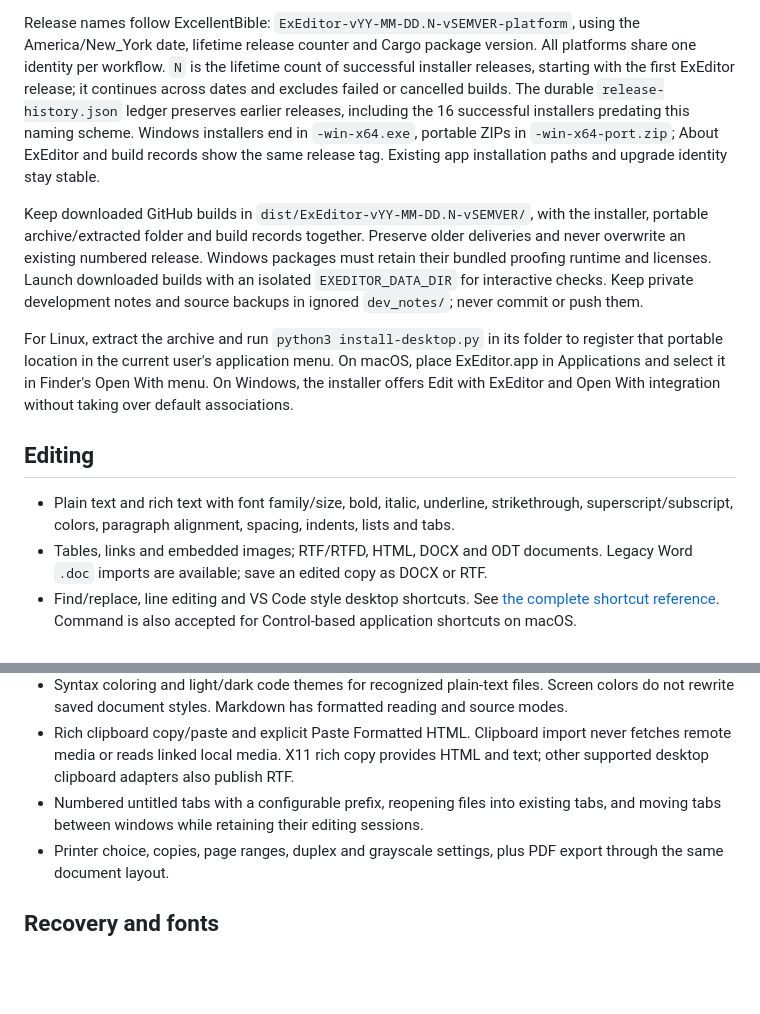
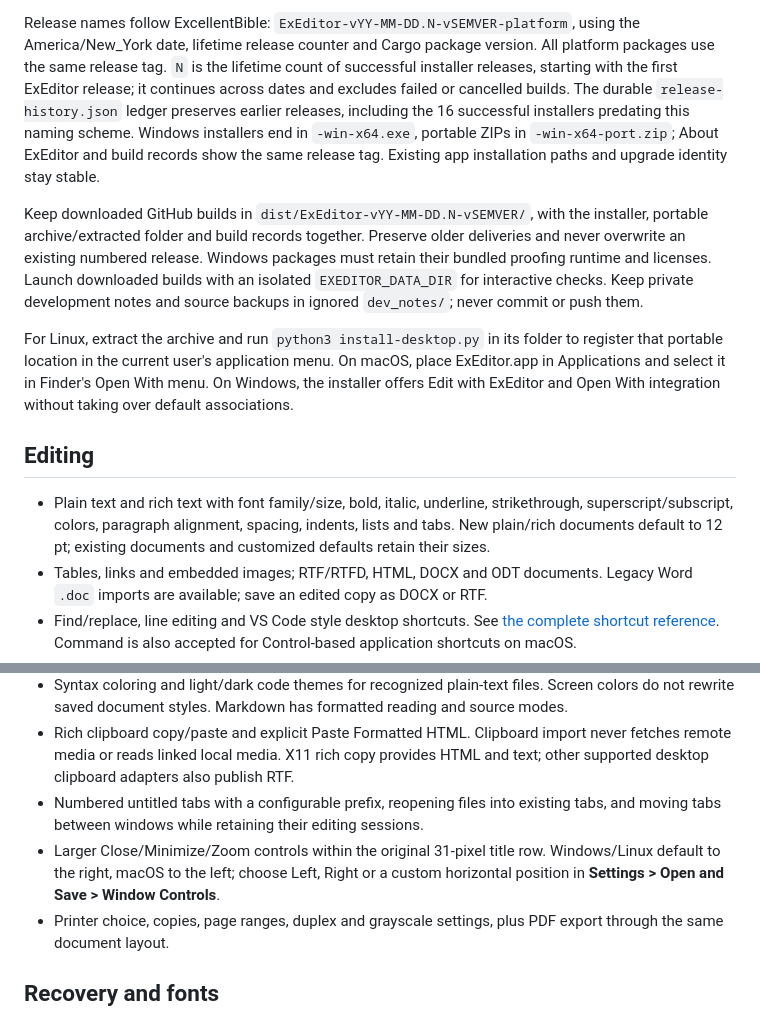
Before and after one commit to abelokoj/ExEditor, a Markdown page: README.md, 2 parts joined by grey strips. Rendered like a GitHub page; blank space fills up the shorter version.

```diff
--- a/README.md
+++ b/README.md
@@ -18,5 +20,5 @@ Download artifacts from a successful run. Windows includes an installer and a po
 
-Release names follow ExcellentBible: `ExEditor-vYY-MM-DD.N-vSEMVER-platform`, using the America/New_York date, lifetime release counter and Cargo package version. All platforms share one identity per workflow. `N` is the lifetime count of successful installer releases, starting with the first ExEditor release; it continues across dates and excludes failed or cancelled builds. The durable `release-history.json` ledger preserves earlier releases, including the 16 successful installers predating this naming scheme. Windows installers end in `-win-x64.exe`, portable ZIPs in `-win-x64-port.zip`; About ExEditor and build records show the same release tag. Existing app installation paths and upgrade identity stay stable.
+Release names follow ExcellentBible: `ExEditor-vYY-MM-DD.N-vSEMVER-platform`, using the America/New_York date, lifetime release counter and Cargo package version. All platform packages use the same release tag. `N` is the lifetime count of successful installer releases, starting with the first ExEditor release; it continues across dates and excludes failed or cancelled builds. The durable `release-history.json` ledger preserves earlier releases, including the 16 successful installers predating this naming scheme. Windows installers end in `-win-x64.exe`, portable ZIPs in `-win-x64-port.zip`; About ExEditor and build records show the same release tag. Existing app installation paths and upgrade identity stay stable.
 
 Keep downloaded GitHub builds in `dist/ExEditor-vYY-MM-DD.N-vSEMVER/`, with the installer, portable archive/extracted folder and build records together. Preserve older deliveries and never overwrite an existing numbered release. Windows packages must retain their bundled proofing runtime and licenses. Launch downloaded builds with an isolated `EXEDITOR_DATA_DIR` for interactive checks. Keep private development notes and source backups in ignored `dev_notes/`; never commit or push them.
 
@@ -24,13 +26,14 @@ For Linux, extract the archive and run `python3 install-desktop.py` in its folde
 
 ## Editing
 
-- Plain text and rich text with font family/size, bold, italic, underline, strikethrough, superscript/subscript, colors, paragraph alignment, spacing, indents, lists and tabs.
+- Plain text and rich text with font family/size, bold, italic, underline, strikethrough, superscript/subscript, colors, paragraph alignment, spacing, indents, lists and tabs. New plain/rich documents default to 12 pt; existing documents and customized defaults retain their sizes.
 - Tables, links and embedded images; RTF/RTFD, HTML, DOCX and ODT documents. Legacy Word `.doc` imports are available; save an edited copy as DOCX or RTF.
 - Find/replace, line editing and VS Code style desktop shortcuts. See [the complete shortcut reference](docs/KEYBOARD_SHORTCUTS.txt). Command is also accepted for Control-based application shortcuts on macOS.
 - Automatic offline suggestions after three letters, using nearby document words and language keywords. Ctrl/Command+Space opens suggestions manually; arrows choose, Tab/Enter accepts, Escape dismisses. Disable automatic suggestions in Settings.
 - Syntax coloring and light/dark code themes for recognized plain-text files. Screen colors do not rewrite saved document styles. Markdown has formatted reading and source modes.
 - Rich clipboard copy/paste and explicit Paste Formatted HTML. Clipboard import never fetches remote media or reads linked local media. X11 rich copy provides HTML and text; other supported desktop clipboard adapters also publish RTF.
 - Numbered untitled tabs with a configurable prefix, reopening files into existing tabs, and moving tabs between windows while retaining their editing sessions.
+- Larger Close/Minimize/Zoom controls within the original 31-pixel title row. Windows/Linux default to the right, macOS to the left; choose Left, Right or a custom horizontal position in **Settings > Open and Save > Window Controls**.
 - Printer choice, copies, page ranges, duplex and grayscale settings, plus PDF export through the same document layout.
 
 ## Recovery and fonts
```
Also changed, not shown: other parts of README.md (+6 -4 lines), CHANGELOG.md (+9 -0 lines), docs/screenshots/native-windows-95aefae-dark.png (added), docs/screenshots/native-windows-95aefae-light.png (added), 1 other file.
